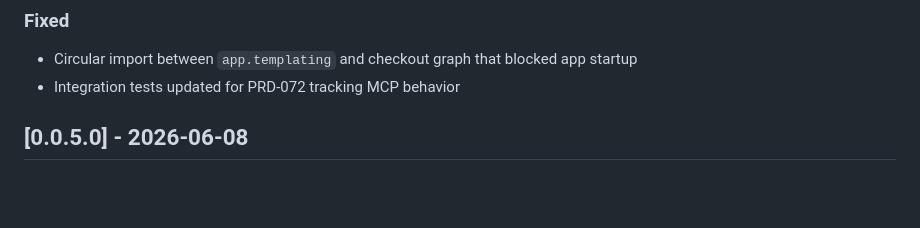
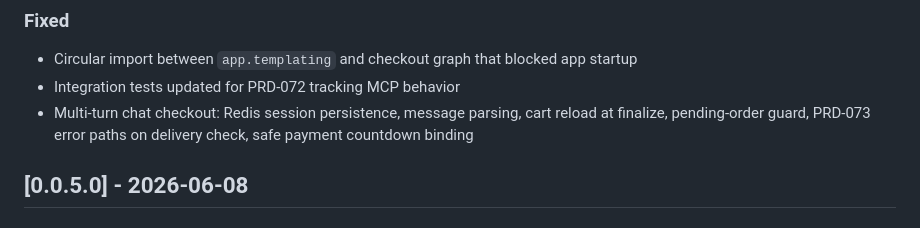
Before and after one commit to sethum-VS/AgenticKapruka, a Markdown page: CHANGELOG.md, the part around the change. Rendered like a GitHub page; blank space fills up the shorter version.

Commit message:
chore: note checkout persistence fixes in changelog
Co-authored-by: Cursor <cursoragent@cursor.com>

```diff
--- a/CHANGELOG.md
+++ b/CHANGELOG.md
@@ -18,6 +18,7 @@ All notable changes to this project will be documented in this file.
 
 - Circular import between `app.templating` and checkout graph that blocked app startup
 - Integration tests updated for PRD-072 tracking MCP behavior
+- Multi-turn chat checkout: Redis session persistence, message parsing, cart reload at finalize, pending-order guard, PRD-073 error paths on delivery check, safe payment countdown binding
 
 ## [0.0.5.0] - 2026-06-08
 
```
